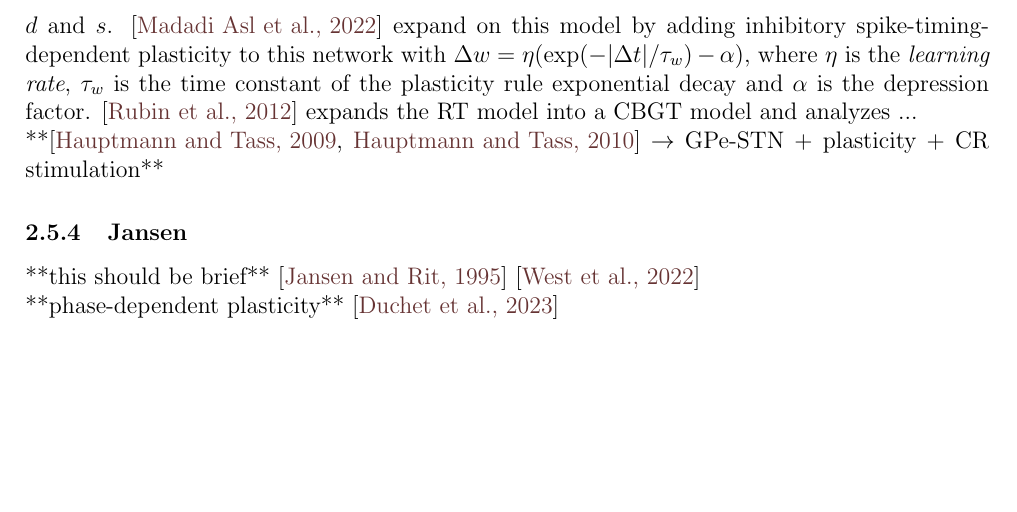
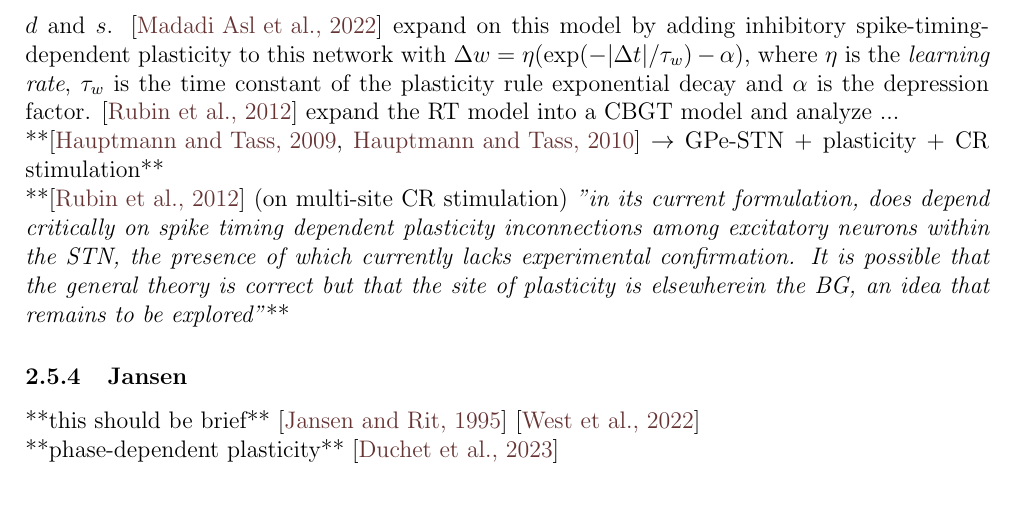
Before and after one commit to NemoInfo/plasticity, a LaTeX document (planning_report/main.tex): part of page 6 of 9, cut so that both start at the same text, the shorter picture padded with empty space. Compiled offline with pdfLaTeX.

Commit message:
Update RT section with notes

```diff
--- a/planning_report/main.tex
+++ b/planning_report/main.tex
@@ -222,10 +222,15 @@ delay between $d$ and $s$.
 \cite{madadi2022inhibitory} expand on this model by adding inhibitory spike-timing-dependent
 plasticity to this network with $\Delta w = \eta(\exp(-|\Delta t| / \tau_w) - \alpha)$,
 where $\eta$ is the \textit{learning rate}, $\tau_w$ is the time constant of the plasticity
-rule exponential decay and $\alpha$ is the depression factor. \cite{rubin2012basal} expands
-the RT model into a CBGT model and analyzes ... \\
+rule exponential decay and $\alpha$ is the depression factor. \cite{rubin2012basal} expand
+the RT model into a CBGT model and analyze ... \\
 **\cite{hauptmann2009cumulative, hauptmann2010restoration} $\rightarrow$ GPe-STN + plasticity +
-CR stimulation**
+CR stimulation** \\
+**\cite{rubin2012basal} (on multi-site CR stimulation) \emph{"in its current formulation, does
+	depend critically on spike timing dependent plasticity inconnections among excitatory neurons
+	within the STN, the presence of which currently lacks experimental confirmation. It is possible
+	that the general theory is correct but that the site of plasticity is elsewherein the BG, an
+	idea that remains to be explored"}**
 
 % Population
 \subsubsection{Jansen}
```
Also changed, not shown: planning_report/main.pdf.
